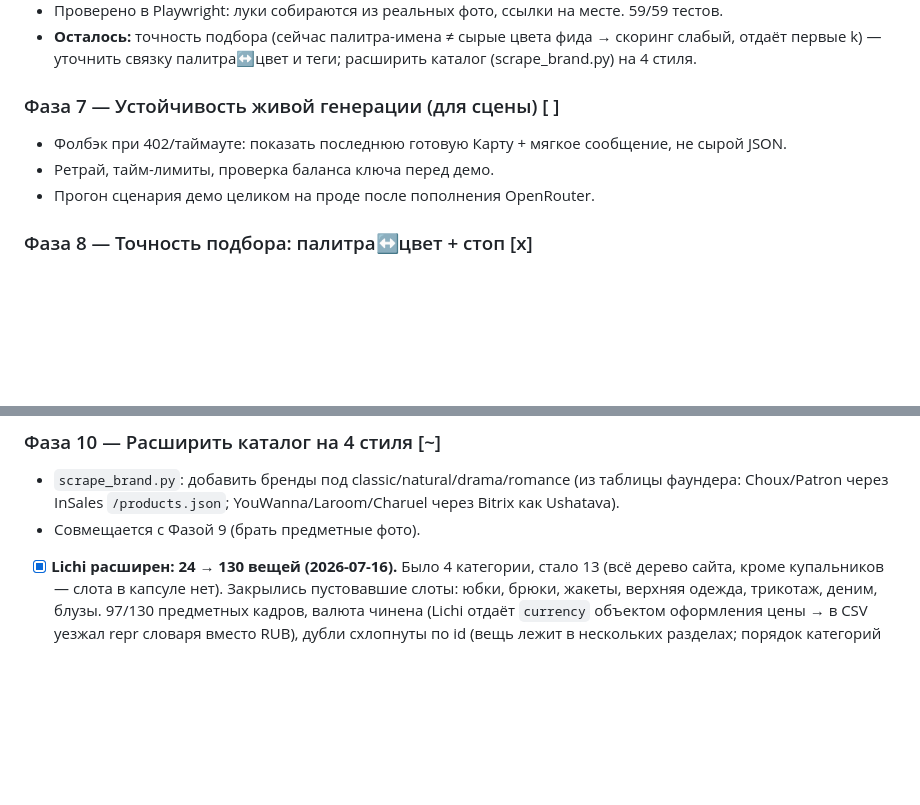
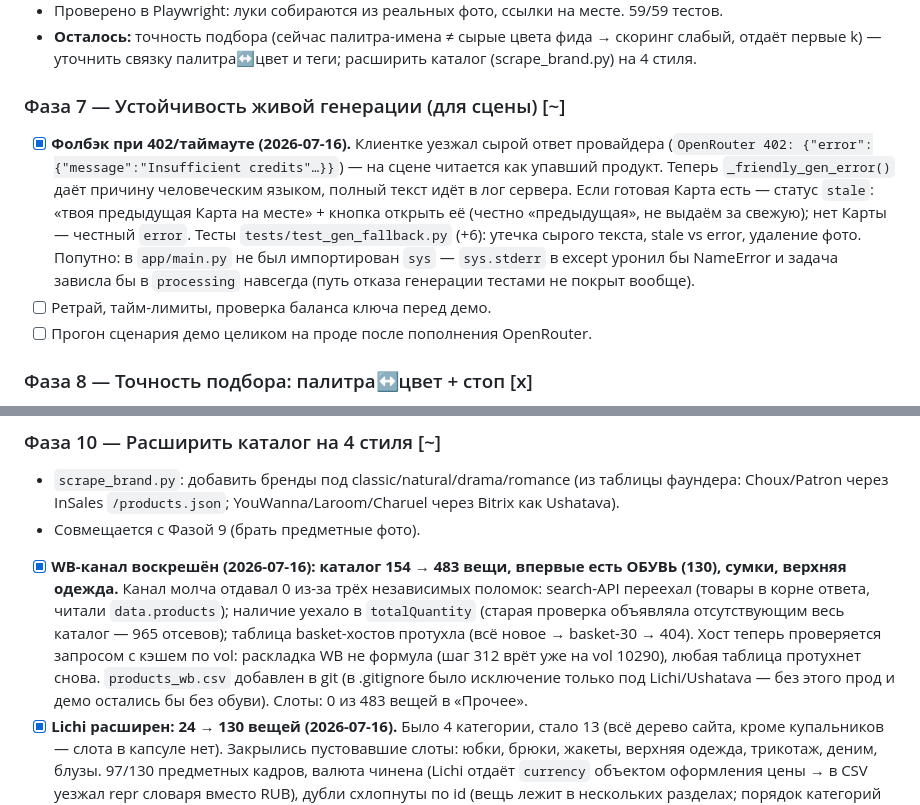
Before and after one commit to neiroskyai-jpg/sense-style-ai_, a Markdown page: plans/2026-07-02-subscription-cabinet-capsules-seasons.md, 2 parts joined by grey strips. Drawn GitHub-style; blank space fills up the shorter version.

Commit message:
План кабинета: Фазы 7 и 10 актуализированы по сделанному (WB, Lichi, фолбэк генерации)
Co-Authored-By: Claude Opus 4.8 (1M context) <noreply@anthropic.com>

```diff
--- a/plans/2026-07-02-subscription-cabinet-capsules-seasons.md
+++ b/plans/2026-07-02-subscription-cabinet-capsules-seasons.md
@@ -63,10 +63,17 @@
 - **Осталось:** точность подбора (сейчас палитра-имена ≠ сырые цвета фида → скоринг слабый, отдаёт
   первые k) — уточнить связку палитра↔цвет и теги; расширить каталог (scrape_brand.py) на 4 стиля.
 
-### Фаза 7 — Устойчивость живой генерации (для сцены) [ ]
-- Фолбэк при 402/таймауте: показать последнюю готовую Карту + мягкое сообщение, не сырой JSON.
-- Ретрай, тайм-лимиты, проверка баланса ключа перед демо.
-- Прогон сценария демо целиком на проде после пополнения OpenRouter.
+### Фаза 7 — Устойчивость живой генерации (для сцены) [~]
+- [x] **Фолбэк при 402/таймауте (2026-07-16).** Клиентке уезжал сырой ответ провайдера
+      (`OpenRouter 402: {"error":{"message":"Insufficient credits"…}}`) — на сцене читается как
+      упавший продукт. Теперь `_friendly_gen_error()` даёт причину человеческим языком, полный текст
+      идёт в лог сервера. Если готовая Карта есть — статус `stale`: «твоя предыдущая Карта на месте»
+      + кнопка открыть её (честно «предыдущая», не выдаём за свежую); нет Карты — честный `error`.
+      Тесты `tests/test_gen_fallback.py` (+6): утечка сырого текста, stale vs error, удаление фото.
+      Попутно: в `app/main.py` не был импортирован `sys` — `sys.stderr` в except уронил бы NameError
+      и задача зависла бы в `processing` навсегда (путь отказа генерации тестами не покрыт вообще).
+- [ ] Ретрай, тайм-лимиты, проверка баланса ключа перед демо.
+- [ ] Прогон сценария демо целиком на проде после пополнения OpenRouter.
 
 ### Фаза 8 — Точность подбора: палитра↔цвет + стоп [x]
 - `core/catalog.py`: `_COLOR_FAMILY_KW` + `_color_families()` — имена палитры метода («Чёрная ночь»,
@@ -105,6 +112,14 @@
 - `scrape_brand.py`: добавить бренды под classic/natural/drama/romance (из таблицы фаундера:
   Choux/Patron через InSales `/products.json`; YouWanna/Laroom/Charuel через Bitrix как Ushatava).
 - Совмещается с Фазой 9 (брать предметные фото).
+- [x] **WB-канал воскрешён (2026-07-16): каталог 154 → 483 вещи, впервые есть ОБУВЬ (130), сумки,
+      верхняя одежда.** Канал молча отдавал 0 из-за трёх независимых поломок: search-API переехал
+      (товары в корне ответа, читали `data.products`); наличие уехало в `totalQuantity` (старая
+      проверка объявляла отсутствующим весь каталог — 965 отсевов); таблица basket-хостов протухла
+      (всё новое → basket-30 → 404). Хост теперь проверяется запросом с кэшем по vol: раскладка WB
+      не формула (шаг 312 врёт уже на vol 10290), любая таблица протухнет снова. `products_wb.csv`
+      добавлен в git (в .gitignore было исключение только под Lichi/Ushatava — без этого прод и
+      демо остались бы без обуви). Слоты: 0 из 483 вещей в «Прочее».
 - [x] **Lichi расширен: 24 → 130 вещей (2026-07-16).** Было 4 категории, стало 13 (всё дерево сайта,
       кроме купальников — слота в капсуле нет). Закрылись пустовавшие слоты: юбки, брюки, жакеты,
       верхняя одежда, трикотаж, деним, блузы. 97/130 предметных кадров, валюта чинена (Lichi отдаёт
```
